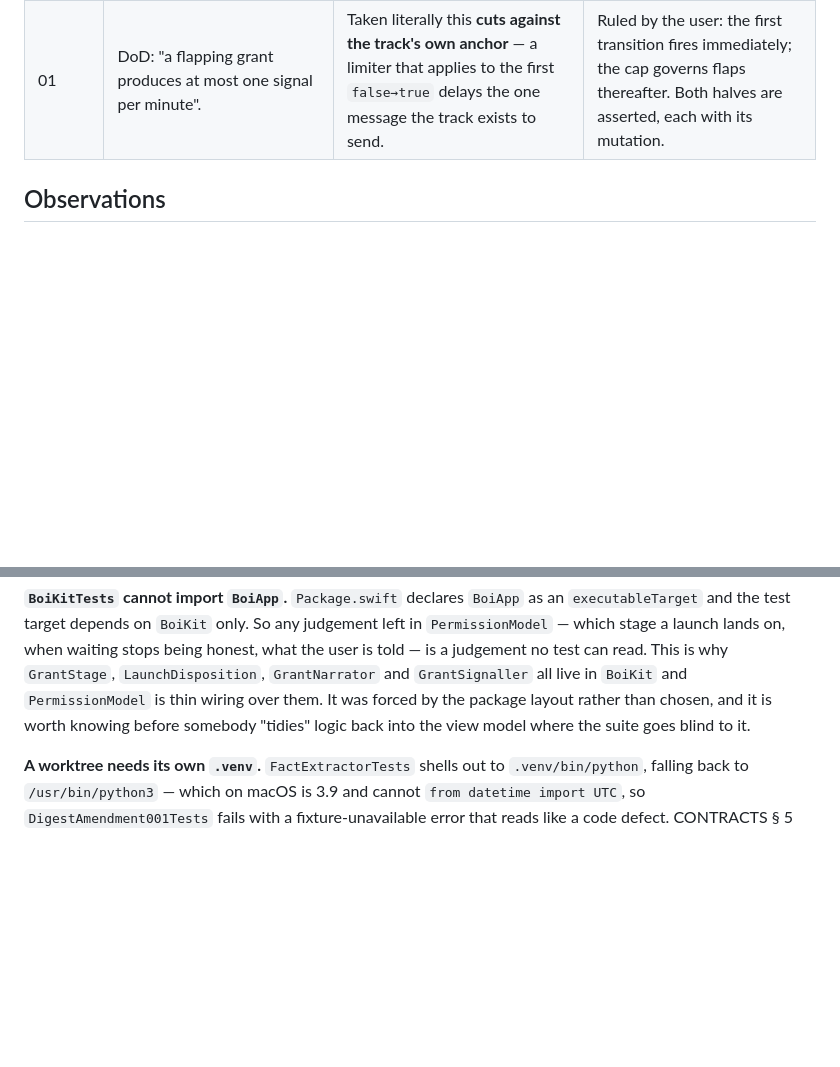
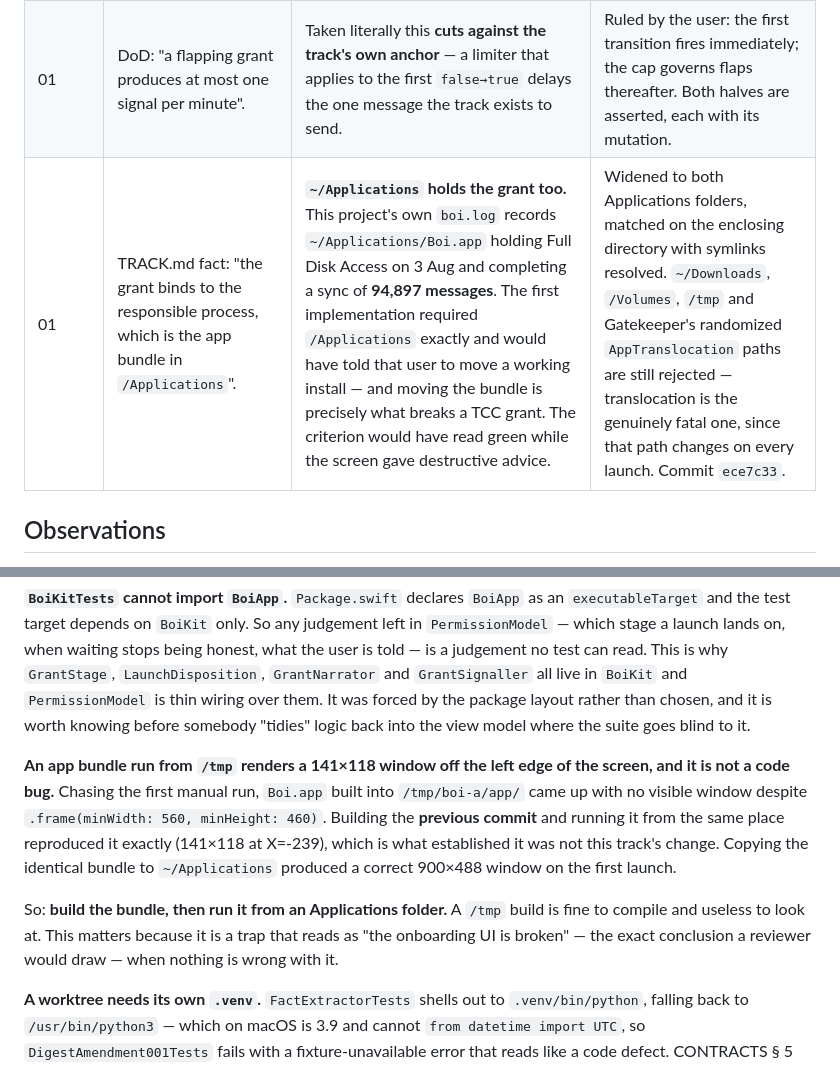
Before and after one commit to Ahadk7860/AARP-Concierge, a Markdown page: prompts/track-f-onboarding-surface/NOTES.md, 2 parts joined by grey strips. Drawn GitHub-style; blank space fills up the shorter version.

Commit message:
track-f 01: notes — the two traps that cost the most time
The ~/Applications finding and the /tmp window artifact. The second is
recorded because it reads as "the onboarding UI is broken", which is the
conclusion a reviewer would reach, and it is wrong.

Co-Authored-By: Claude Opus 5 <noreply@anthropic.com>

```diff
--- a/prompts/track-f-onboarding-surface/NOTES.md
+++ b/prompts/track-f-onboarding-surface/NOTES.md
@@ -21,6 +21,7 @@
 | 01 | DoD: "every `GrantWatcher` state renders a distinct screen — waiting, granted, relaunching, verified, failed". | `GrantWatcher.Event` has **four** cases and `verified`/`failed` are not among them, while `noDatabase` is and is absent from the list. The five failure paths in Scope are a different, larger set. | Ruled by the user: enumerate against **onboarding** states. `GrantStage` has 14 cases, is `CaseIterable`, and the suite asserts over all of them rather than over the five somebody remembered. |
 | 01 | Scope: "grant given to the wrong entry" is a detectable failure path. | **It is not detectable.** A grant given to the wrong app and a user who never flipped anything both leave the probe `denied`, byte-identical. macOS exposes nothing that separates them. | Reported honestly as an **escalation, not a detection**: `.waitingStalled` names the two things worth checking and offers a way out, and claims no diagnosis. Confirmed as the right call by the user. |
 | 01 | DoD: "a flapping grant produces at most one signal per minute". | Taken literally this **cuts against the track's own anchor** — a limiter that applies to the first `false→true` delays the one message the track exists to send. | Ruled by the user: the first transition fires immediately; the cap governs flaps thereafter. Both halves are asserted, each with its mutation. |
+| 01 | TRACK.md fact: "the grant binds to the responsible process, which is the app bundle in `/Applications`". | **`~/Applications` holds the grant too.** This project's own `boi.log` records `~/Applications/Boi.app` holding Full Disk Access on 3 Aug and completing a sync of **94,897 messages**. The first implementation required `/Applications` exactly and would have told that user to move a working install — and moving the bundle is precisely what breaks a TCC grant. The criterion would have read green while the screen gave destructive advice. | Widened to both Applications folders, matched on the enclosing directory with symlinks resolved. `~/Downloads`, `/Volumes`, `/tmp` and Gatekeeper's randomized `AppTranslocation` paths are still rejected — translocation is the genuinely fatal one, since that path changes on every launch. Commit `ece7c33`. |
 
 ## Observations
 
@@ -52,6 +53,19 @@ the user is told — is a judgement no test can read. This is why `GrantStage`,
 than chosen, and it is worth knowing before somebody "tidies" logic back into the view
 model where the suite goes blind to it.
 
+**An app bundle run from `/tmp` renders a 141×118 window off the left edge of the screen,
+and it is not a code bug.** Chasing the first manual run, `Boi.app` built into
+`/tmp/boi-a/app/` came up with no visible window despite `.frame(minWidth: 560, minHeight:
+460)`. Building the **previous commit** and running it from the same place reproduced it
+exactly (141×118 at X=-239), which is what established it was not this track's change.
+Copying the identical bundle to `~/Applications` produced a correct 900×488 window on the
+first launch.
+
+So: **build the bundle, then run it from an Applications folder.** A `/tmp` build is fine
+to compile and useless to look at. This matters because it is a trap that reads as "the
+onboarding UI is broken" — the exact conclusion a reviewer would draw — when nothing is
+wrong with it.
+
 **A worktree needs its own `.venv`.** `FactExtractorTests` shells out to
 `.venv/bin/python`, falling back to `/usr/bin/python3` — which on macOS is 3.9 and cannot
 `from datetime import UTC`, so `DigestAmendment001Tests` fails with a fixture-unavailable
```
